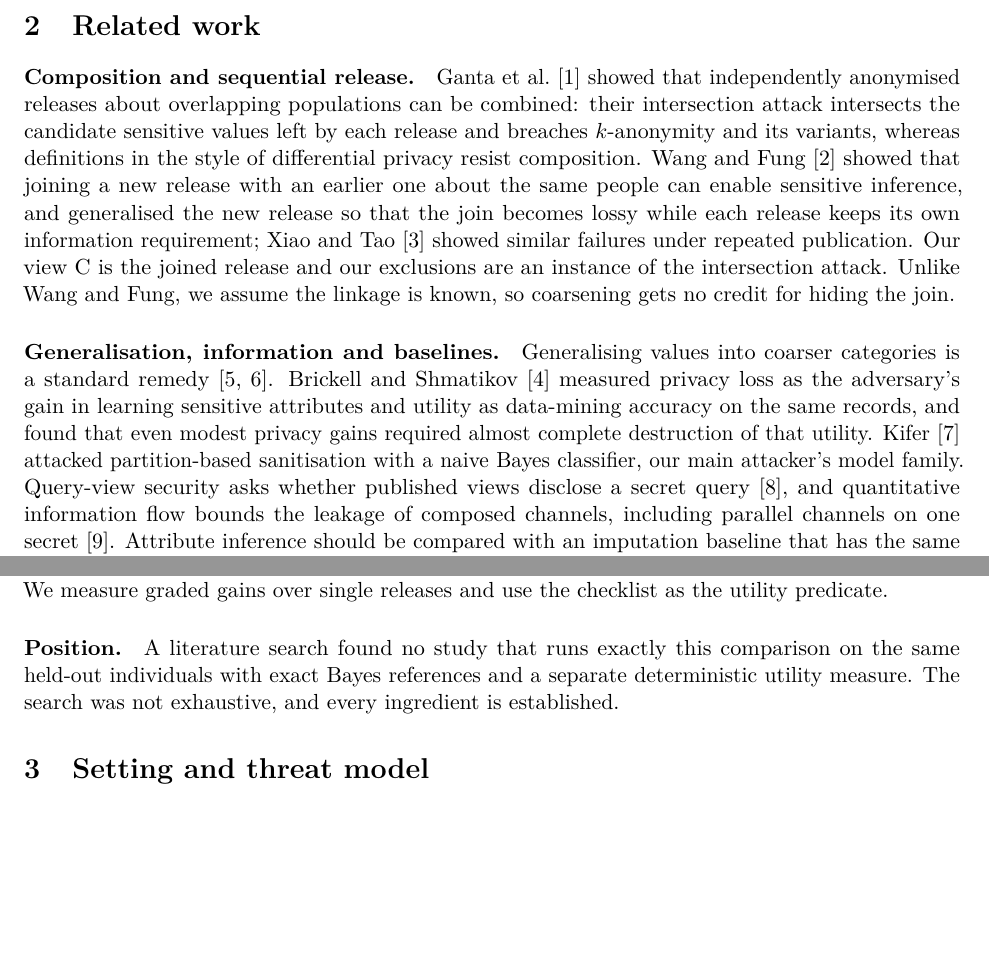
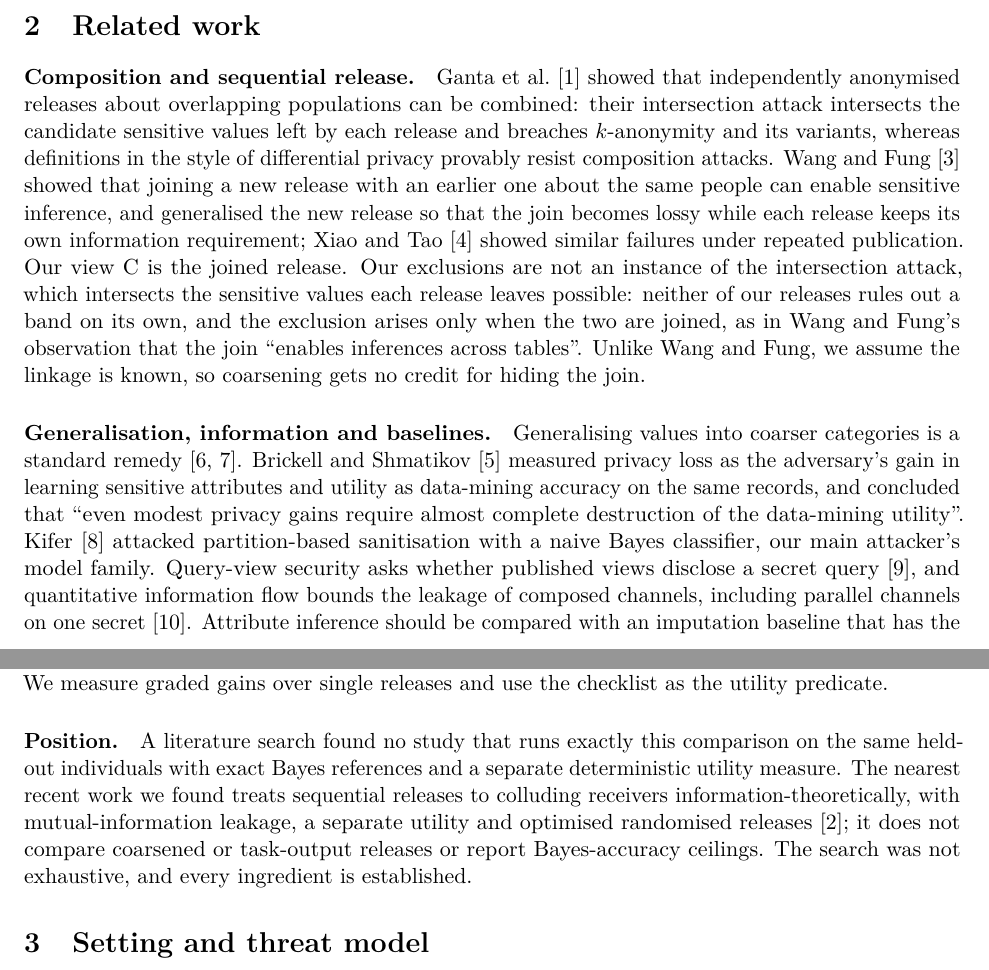
Before and after one commit to Anishpras/linked-findings-inference, a LaTeX paper (paper/main.tex): two parts of pages 2 and 3 of 16 before the commit and two parts of pages 2 and 3 of 17 after it, joined at a grey line, cut so that both start at the same text, the shorter picture padded with empty space. Compiled offline with pdfLaTeX.

Commit message:
Paper: apply citation-check fixes (exclusions are join inferences, not the intersection attack; quotation and scope wording; cite nearest recent work)

```diff
--- a/paper/main.tex
+++ b/paper/main.tex
@@ -59,13 +59,13 @@ What the study adds is a testbed in which the answers are computed exactly: the
 \section{Related work}
 \label{sec:related}
 
-\paragraph{Composition and sequential release.} Ganta et al.~\cite{ganta2008composition} showed that independently anonymised releases about overlapping populations can be combined: their intersection attack intersects the candidate sensitive values left by each release and breaches $k$-anonymity and its variants, whereas definitions in the style of differential privacy resist composition. Wang and Fung~\cite{wang2006sequential} showed that joining a new release with an earlier one about the same people can enable sensitive inference, and generalised the new release so that the join becomes lossy while each release keeps its own information requirement; Xiao and Tao~\cite{xiao2007minvariance} showed similar failures under repeated publication. Our view C is the joined release and our exclusions are an instance of the intersection attack. Unlike Wang and Fung, we assume the linkage is known, so coarsening gets no credit for hiding the join.
+\paragraph{Composition and sequential release.} Ganta et al.~\cite{ganta2008composition} showed that independently anonymised releases about overlapping populations can be combined: their intersection attack intersects the candidate sensitive values left by each release and breaches $k$-anonymity and its variants, whereas definitions in the style of differential privacy provably resist composition attacks. Wang and Fung~\cite{wang2006sequential} showed that joining a new release with an earlier one about the same people can enable sensitive inference, and generalised the new release so that the join becomes lossy while each release keeps its own information requirement; Xiao and Tao~\cite{xiao2007minvariance} showed similar failures under repeated publication. Our view C is the joined release. Our exclusions are not an instance of the intersection attack, which intersects the sensitive values each release leaves possible: neither of our releases rules out a band on its own, and the exclusion arises only when the two are joined, as in Wang and Fung's observation that the join ``enables inferences across tables''. Unlike Wang and Fung, we assume the linkage is known, so coarsening gets no credit for hiding the join.
 
-\paragraph{Generalisation, information and baselines.} Generalising values into coarser categories is a standard remedy~\cite{samarati2001protecting,sweeney2002generalization}. Brickell and Shmatikov~\cite{brickell2008cost} measured privacy loss as the adversary's gain in learning sensitive attributes and utility as data-mining accuracy on the same records, and found that even modest privacy gains required almost complete destruction of that utility. Kifer~\cite{kifer2009definetti} attacked partition-based sanitisation with a naive Bayes classifier, our main attacker's model family. Query-view security asks whether published views disclose a secret query~\cite{miklau2004formal}, and quantitative information flow bounds the leakage of composed channels, including parallel channels on one secret~\cite{kawamoto2017compositionality}. Attribute inference should be compared with an imputation baseline that has the same distributional knowledge~\cite{jayaraman2022imputation}; we report every leak as a gain over the frequency baseline and call what we measure distributional inference. Our utility is a fixed downstream checklist, which is what makes the task-output alternative (E) definable.
+\paragraph{Generalisation, information and baselines.} Generalising values into coarser categories is a standard remedy~\cite{samarati2001protecting,sweeney2002generalization}. Brickell and Shmatikov~\cite{brickell2008cost} measured privacy loss as the adversary's gain in learning sensitive attributes and utility as data-mining accuracy on the same records, and concluded that ``even modest privacy gains require almost complete destruction of the data-mining utility''. Kifer~\cite{kifer2009definetti} attacked partition-based sanitisation with a naive Bayes classifier, our main attacker's model family. Query-view security asks whether published views disclose a secret query~\cite{miklau2004formal}, and quantitative information flow bounds the leakage of composed channels, including parallel channels on one secret~\cite{kawamoto2017compositionality}. Attribute inference should be compared with an imputation baseline that has the same distributional knowledge~\cite{jayaraman2022imputation}; we report every leak as a gain over the frequency baseline and call what we measure distributional inference. Our utility is a fixed downstream checklist, which is what makes the task-output alternative (E) definable.
 
 \paragraph{Language-model systems.} Language models infer personal attributes from text~\cite{staab2024beyond,yukhymenko2024synthpai}. Patil et al.~\cite{patil2025sum} studied multi-agent systems in which a hidden attribute emerges only from combining individually innocuous outputs (single-source leakage is zero by construction, and the defences block or refuse); Asif and Amiri~\cite{asif2026information} formalised compositional leakage along sequential agent pipelines with mutual information. Zhou et al.~\cite{zhou2025minimization} searched for the least revealing transformation of a single prompt, including abstraction, that passes a utility check, without studying several releases; ToolPrivacyBench~\cite{hu2026toolprivacybench} counts private facts that reach unauthorised tools, by presence rather than inference; AgentDAM~\cite{zharmagambetov2025agentdam} and AirGapAgent~\cite{bagdasarian2024airgapagent} evaluate or enforce data minimisation for agents. We measure graded gains over single releases and use the checklist as the utility predicate.
 
-\paragraph{Position.} A literature search found no study that runs exactly this comparison on the same held-out individuals with exact Bayes references and a separate deterministic utility measure. The search was not exhaustive, and every ingredient is established.
+\paragraph{Position.} A literature search found no study that runs exactly this comparison on the same held-out individuals with exact Bayes references and a separate deterministic utility measure. The nearest recent work we found treats sequential releases to colluding receivers information-theoretically, with mutual-information leakage, a separate utility and optimised randomised releases~\cite{taylor2026adaptive}; it does not compare coarsened or task-output releases or report Bayes-accuracy ceilings. The search was not exhaustive, and every ingredient is established.
 
 \section{Setting and threat model}
 \label{sec:setting}
```
Also changed, not shown: paper/main.pdf, paper/main.tex (7 more changed lines).
